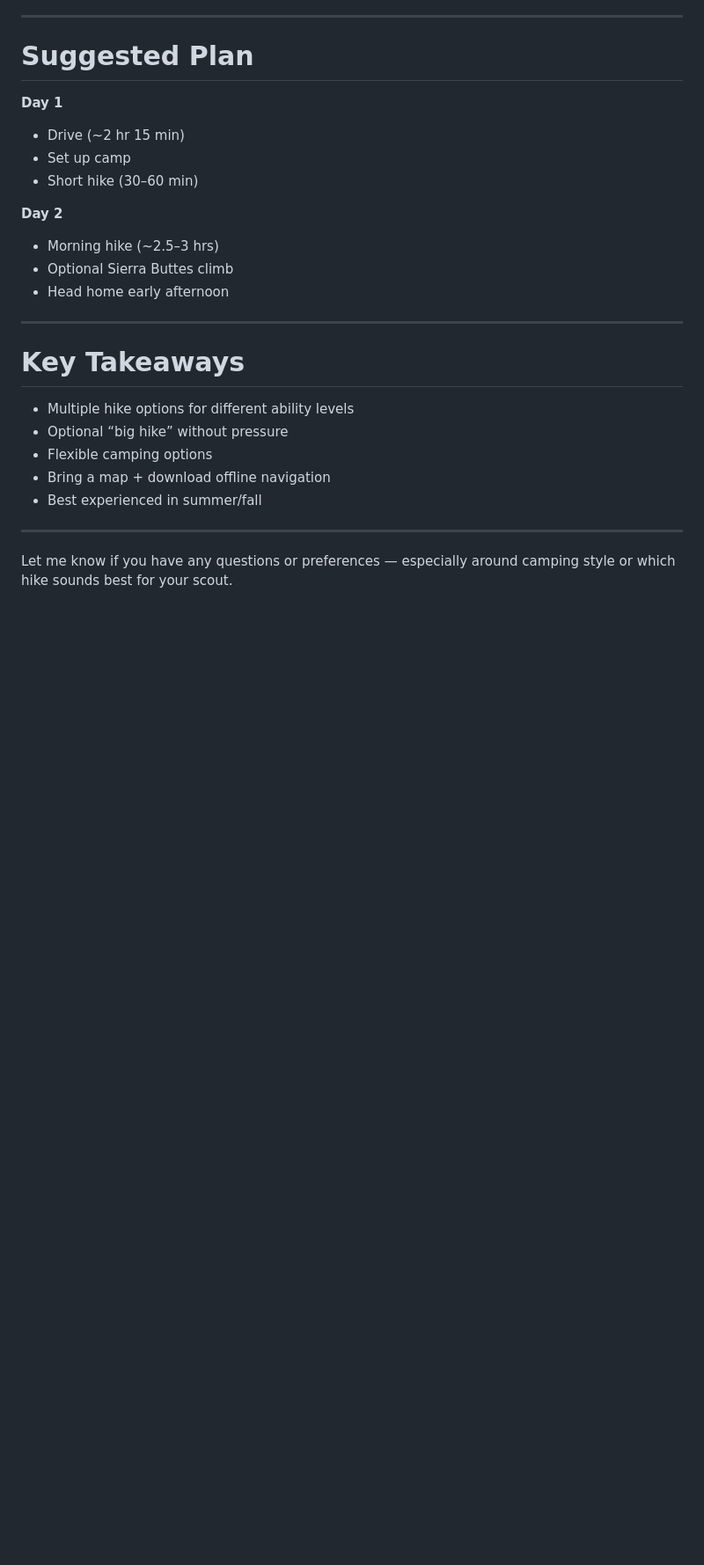
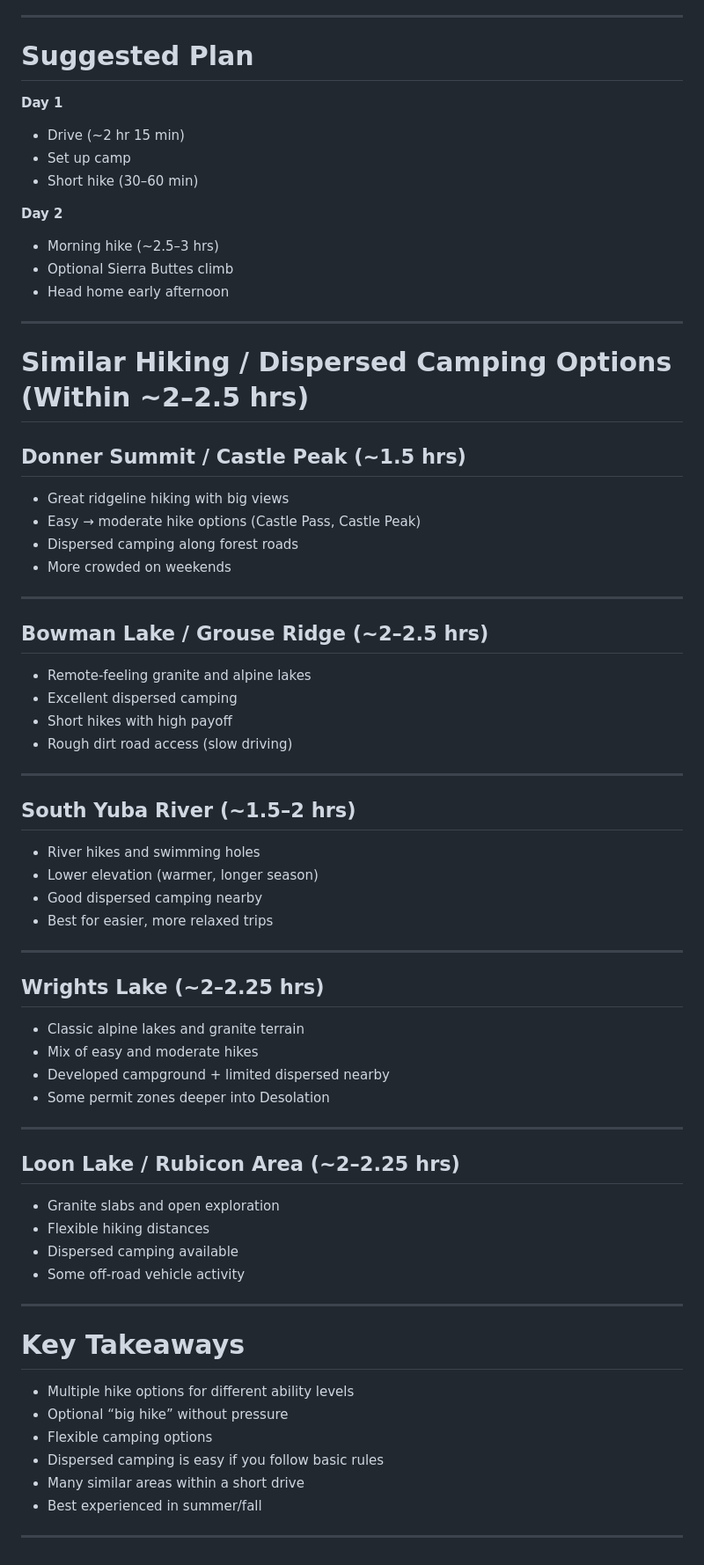
Before and after one commit to tombetthauser/den5, a Markdown page: resources/SIERRA_BUTTES.md, the part around one of its changes. Shown at 88% size. Rendered like a GitHub page; blank space fills up the shorter version.

```diff
--- a/resources/SIERRA_BUTTES.md
+++ b/resources/SIERRA_BUTTES.md
@@ -213,14 +297,55 @@ They can confirm:
 
 ---
 
+# Similar Hiking / Dispersed Camping Options (Within ~2–2.5 hrs)
+
+## Donner Summit / Castle Peak (~1.5 hrs)
+- Great ridgeline hiking with big views
+- Easy → moderate hike options (Castle Pass, Castle Peak)
+- Dispersed camping along forest roads
+- More crowded on weekends
+
+---
+
+## Bowman Lake / Grouse Ridge (~2–2.5 hrs)
+- Remote-feeling granite and alpine lakes
+- Excellent dispersed camping
+- Short hikes with high payoff
+- Rough dirt road access (slow driving)
+
+---
+
+## South Yuba River (~1.5–2 hrs)
+- River hikes and swimming holes
+- Lower elevation (warmer, longer season)
+- Good dispersed camping nearby
+- Best for easier, more relaxed trips
+
+---
+
+## Wrights Lake (~2–2.25 hrs)
+- Classic alpine lakes and granite terrain
+- Mix of easy and moderate hikes
+- Developed campground + limited dispersed nearby
+- Some permit zones deeper into Desolation
+
+---
+
+## Loon Lake / Rubicon Area (~2–2.25 hrs)
+- Granite slabs and open exploration
+- Flexible hiking distances
+- Dispersed camping available
+- Some off-road vehicle activity
+
+---
+
 # Key Takeaways
 
 - Multiple hike options for different ability levels
 - Optional “big hike” without pressure
 - Flexible camping options
-- Bring a map + download offline navigation
+- Dispersed camping is easy if you follow basic rules
+- Many similar areas within a short drive
 - Best experienced in summer/fall
 
 ---
-
-Let me know if you have any questions or preferences — especially around camping style or which hike sounds best for your scout.
```
Also changed, not shown: other parts of resources/SIERRA_BUTTES.md (+120 -36 lines).
